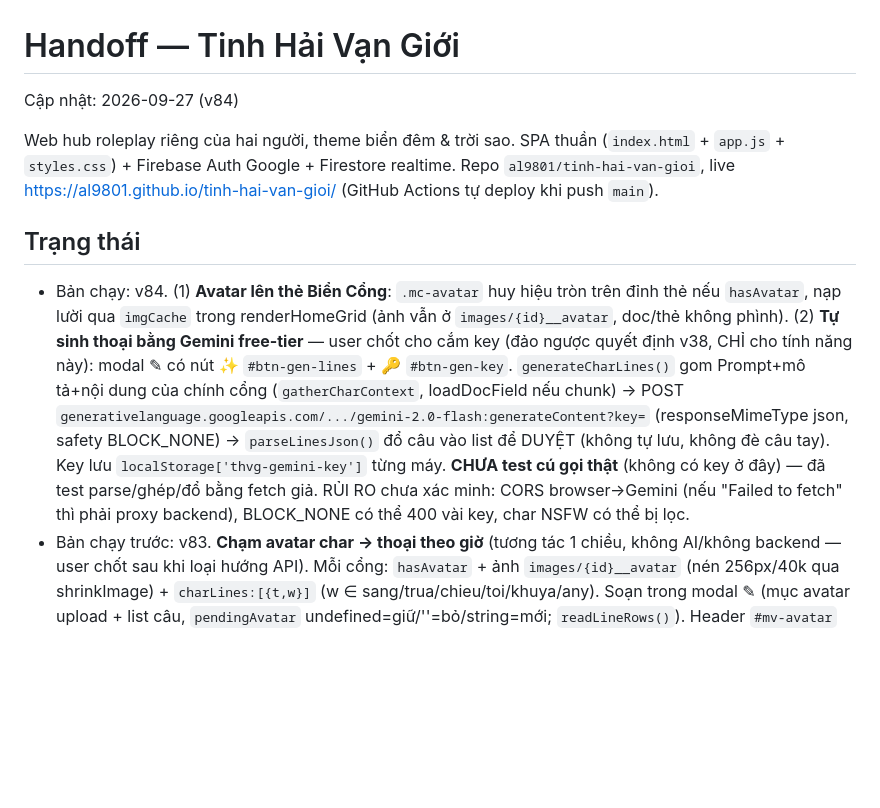
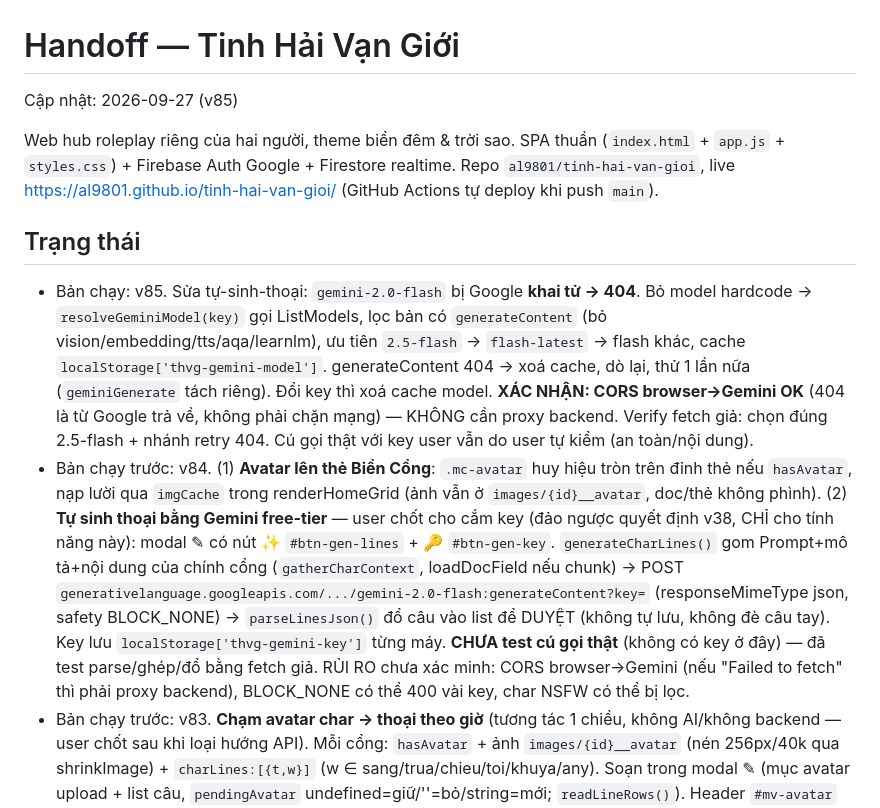
Before and after one commit to al9801/tinh-hai-van-gioi, a Markdown page: docs/HANDOFF.md, the part around the change. Drawn GitHub-style; blank space fills up the shorter version.

Commit message:
docs: HANDOFF v85 (tự dò model Gemini)

```diff
--- a/docs/HANDOFF.md
+++ b/docs/HANDOFF.md
@@ -1,5 +1,5 @@
 # Handoff — Tinh Hải Vạn Giới
-Cập nhật: 2026-09-27 (v84)
+Cập nhật: 2026-09-27 (v85)
 
 Web hub roleplay riêng của hai người, theme biển đêm & trời sao. SPA thuần
 (`index.html` + `app.js` + `styles.css`) + Firebase Auth Google + Firestore realtime.
@@ -7,7 +7,8 @@ Repo `al9801/tinh-hai-van-gioi`, live https://al9801.github.io/tinh-hai-van-gioi
 (GitHub Actions tự deploy khi push `main`).
 
 ## Trạng thái
-- Bản chạy: v84. (1) **Avatar lên thẻ Biển Cổng**: `.mc-avatar` huy hiệu tròn trên đỉnh thẻ nếu `hasAvatar`, nạp lười qua `imgCache` trong renderHomeGrid (ảnh vẫn ở `images/{id}__avatar`, doc/thẻ không phình). (2) **Tự sinh thoại bằng Gemini free-tier** — user chốt cho cắm key (đảo ngược quyết định v38, CHỈ cho tính năng này): modal ✎ có nút ✨ `#btn-gen-lines` + 🔑 `#btn-gen-key`. `generateCharLines()` gom Prompt+mô tả+nội dung của chính cổng (`gatherCharContext`, loadDocField nếu chunk) → POST `generativelanguage.googleapis.com/.../gemini-2.0-flash:generateContent?key=` (responseMimeType json, safety BLOCK_NONE) → `parseLinesJson()` đổ câu vào list để DUYỆT (không tự lưu, không đè câu tay). Key lưu `localStorage['thvg-gemini-key']` từng máy. **CHƯA test cú gọi thật** (không có key ở đây) — đã test parse/ghép/đổ bằng fetch giả. RỦI RO chưa xác minh: CORS browser→Gemini (nếu "Failed to fetch" thì phải proxy backend), BLOCK_NONE có thể 400 vài key, char NSFW có thể bị lọc.
+- Bản chạy: v85. Sửa tự-sinh-thoại: `gemini-2.0-flash` bị Google **khai tử → 404**. Bỏ model hardcode → `resolveGeminiModel(key)` gọi ListModels, lọc bản có `generateContent` (bỏ vision/embedding/tts/aqa/learnlm), ưu tiên `2.5-flash` → `flash-latest` → flash khác, cache `localStorage['thvg-gemini-model']`. generateContent 404 → xoá cache, dò lại, thử 1 lần nữa (`geminiGenerate` tách riêng). Đổi key thì xoá cache model. **XÁC NHẬN: CORS browser→Gemini OK** (404 là từ Google trả về, không phải chặn mạng) — KHÔNG cần proxy backend. Verify fetch giả: chọn đúng 2.5-flash + nhánh retry 404. Cú gọi thật với key user vẫn do user tự kiểm (an toàn/nội dung).
+- Bản chạy trước: v84. (1) **Avatar lên thẻ Biển Cổng**: `.mc-avatar` huy hiệu tròn trên đỉnh thẻ nếu `hasAvatar`, nạp lười qua `imgCache` trong renderHomeGrid (ảnh vẫn ở `images/{id}__avatar`, doc/thẻ không phình). (2) **Tự sinh thoại bằng Gemini free-tier** — user chốt cho cắm key (đảo ngược quyết định v38, CHỈ cho tính năng này): modal ✎ có nút ✨ `#btn-gen-lines` + 🔑 `#btn-gen-key`. `generateCharLines()` gom Prompt+mô tả+nội dung của chính cổng (`gatherCharContext`, loadDocField nếu chunk) → POST `generativelanguage.googleapis.com/.../gemini-2.0-flash:generateContent?key=` (responseMimeType json, safety BLOCK_NONE) → `parseLinesJson()` đổ câu vào list để DUYỆT (không tự lưu, không đè câu tay). Key lưu `localStorage['thvg-gemini-key']` từng máy. **CHƯA test cú gọi thật** (không có key ở đây) — đã test parse/ghép/đổ bằng fetch giả. RỦI RO chưa xác minh: CORS browser→Gemini (nếu "Failed to fetch" thì phải proxy backend), BLOCK_NONE có thể 400 vài key, char NSFW có thể bị lọc.
 - Bản chạy trước: v83. **Chạm avatar char → thoại theo giờ** (tương tác 1 chiều, không AI/không backend — user chốt sau khi loại hướng API). Mỗi cổng: `hasAvatar` + ảnh `images/{id}__avatar` (nén 256px/40k qua shrinkImage) + `charLines:[{t,w}]` (w ∈ sang/trua/chieu/toi/khuya/any). Soạn trong modal ✎ (mục avatar upload + list câu, `pendingAvatar` undefined=giữ/''=bỏ/string=mới; `readLineRows()`). Header `#mv-avatar` (chạm) + `#mv-bubble`; `pickCharLine()` lọc theo `bucketNow()` + câu 'any', rỗng thì bốc tất. Avatar nạp lazy trong `updateMapMeta` (`av.dataset.for` chống nạp lại mỗi snapshot; saveMap set `dataset.for=''` để ép nạp ảnh mới). Guest cũng chạm nghe được. Verify demo: upload+2 câu+lưu→header hiện, chạm ra bong bóng, giờ 13h không lòi câu 'khuya', mobile ok.
 - Bản chạy trước: v82. Nút **Mở rộng (toàn màn hình)** tách khỏi chip công cụ thành nút riêng có chữ, tô gold, đặt đầu `.htmlmap-bar` (`#hf-full`, `data-hf="full"`) — user bấm nhiều nhất mà trước đây là icon nhỏ sát nút xoá 🗑, dễ chạm nhầm. Chip `#hf-tools` giờ chỉ còn `download`. paint() toggle `#hf-full` theo `curHtml` (như tools). Mobile ≤430px: nút lên hàng riêng trên cùng, ghim trái bằng `margin-right:auto`. Logic click giữ nguyên (delegation trên `.htmlmap-bar`).
 - Bản chạy trước: v81. **Bản đồ / Hồ sơ nhiều trang + tải xuống, thanh toàn icon.** `renderHtmlFileTab` viết lại: danh sách trang lưu trên doc map (`htmlPages` / `profilePages` = `[{id,name}]`), nội dung ở `mapfiles/{id}` — trang đầu dùng id gốc (`{mapId}` / `{mapId}__hoso`), trang thêm `…__p<base36>`. Map cũ chỉ có cờ `hasHtml`/`hasProfile` → tự coi là 1 trang (`hfPagesOf`); cờ vẫn được ghi để thẻ cổng/tab mặc định dùng tiếp. Thanh = chip lật trang `‹ n/N › | ＋ ⟳ 🗑` (tái dùng `.page-nav-chip`/`.pgn-btn`) + chip `⛶ ⬇`, icon Lucide SVG inline (`HF_IC`). Phím ←→ lật (listener global thêm selector `.hf-nav`). `deleteMap` dọn cả trang thêm. Không cần đổi firestore.rules (mapfiles/{id} đã mở chung). Verify demo: thêm/lật/thay/gỡ tới rỗng/tải xuống, 375px không tràn.
```
